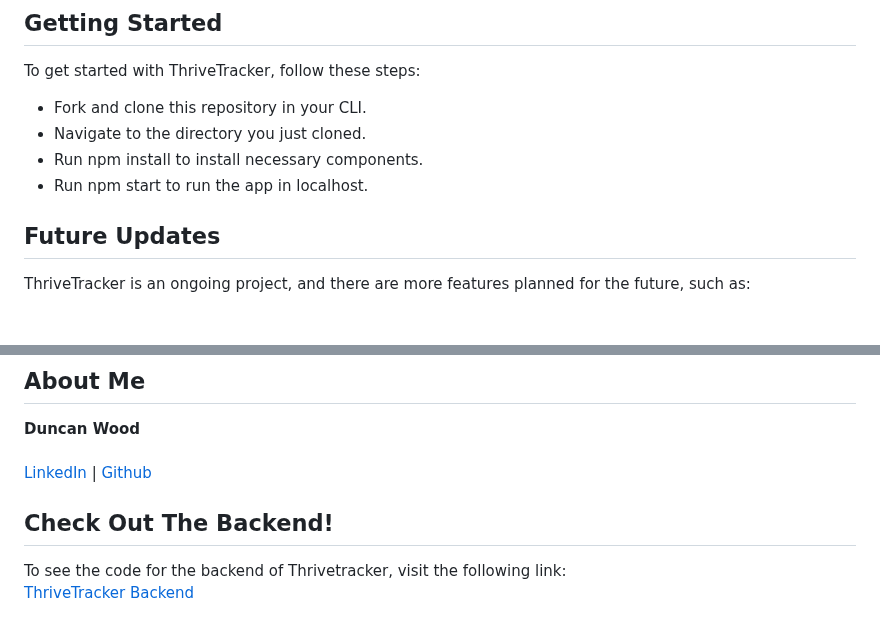
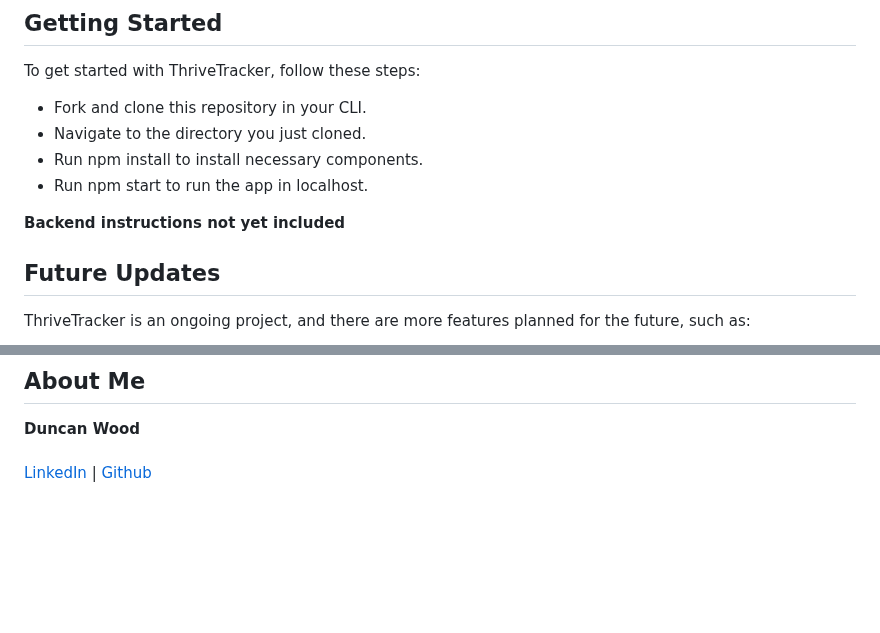
Before and after one commit to Duncan-Wood/ThriveTracker, a Markdown page: README.md, 2 parts joined by grey strips. Drawn GitHub-style; blank space fills up the shorter version.

Commit message:
updated readme for new file paths

```diff
--- a/README.md
+++ b/README.md
@@ -37,6 +37,8 @@ To get started with ThriveTracker, follow these steps:
 - Run npm install to install necessary components.
 - Run npm start to run the app in localhost.
 
+**Backend instructions not yet included**
+
 ## Future Updates
 ThriveTracker is an ongoing project, and there are more features planned for the future, such as:
 
@@ -60,7 +62,3 @@ Contributions to the ThriveTracker backend are welcome! If you would like to con
 [LinkedIn](https://www.linkedin.com/in/duncanwoodpro/) |
 [Github](https://github.com/Duncan-Wood)
 <br/>
-
-## Check Out The Backend!
-To see the code for the backend of Thrivetracker, visit the following link:<br/>
-[ThriveTracker Backend](https://github.com/Duncan-Wood/ThriveTracker-Backend)
```
Also changed, not shown: other parts of README.md (+1 -1 lines).
